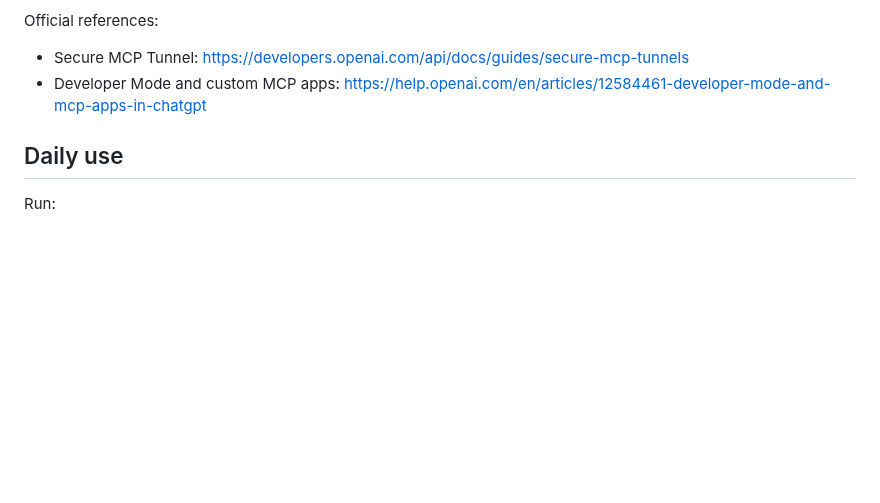
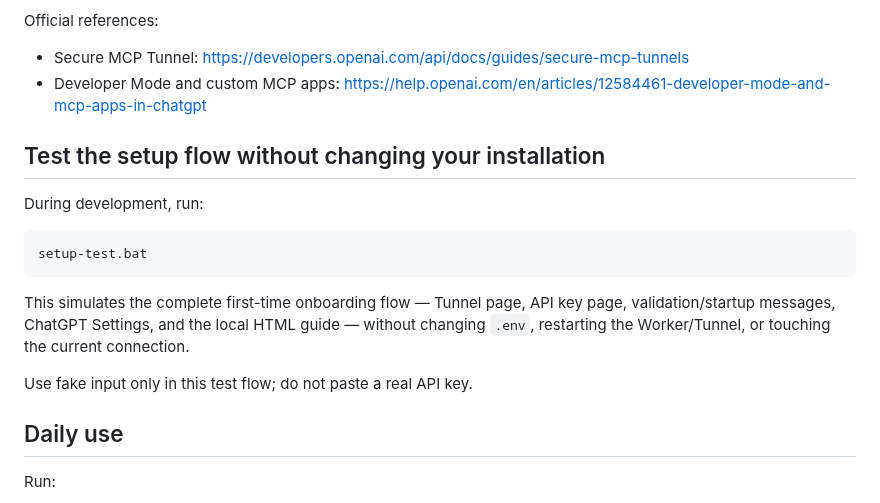
Before and after one commit to thebimhouseinfo-sudo/chatgpt-local-worker, a Markdown page: README.md, the part around the change. GitHub-like rendering; blank space fills up the shorter version.

Commit message:
Document non-destructive setup test flow

````diff
--- a/README.md
+++ b/README.md
@@ -175,6 +175,18 @@ Official references:
 - Secure MCP Tunnel: https://developers.openai.com/api/docs/guides/secure-mcp-tunnels
 - Developer Mode and custom MCP apps: https://help.openai.com/en/articles/12584461-developer-mode-and-mcp-apps-in-chatgpt
 
+## Test the setup flow without changing your installation
+
+During development, run:
+
+```text
+setup-test.bat
+```
+
+This simulates the complete first-time onboarding flow — Tunnel page, API key page, validation/startup messages, ChatGPT Settings, and the local HTML guide — without changing `.env`, restarting the Worker/Tunnel, or touching the current connection.
+
+Use fake input only in this test flow; do not paste a real API key.
+
 ## Daily use
 
 Run:
````
